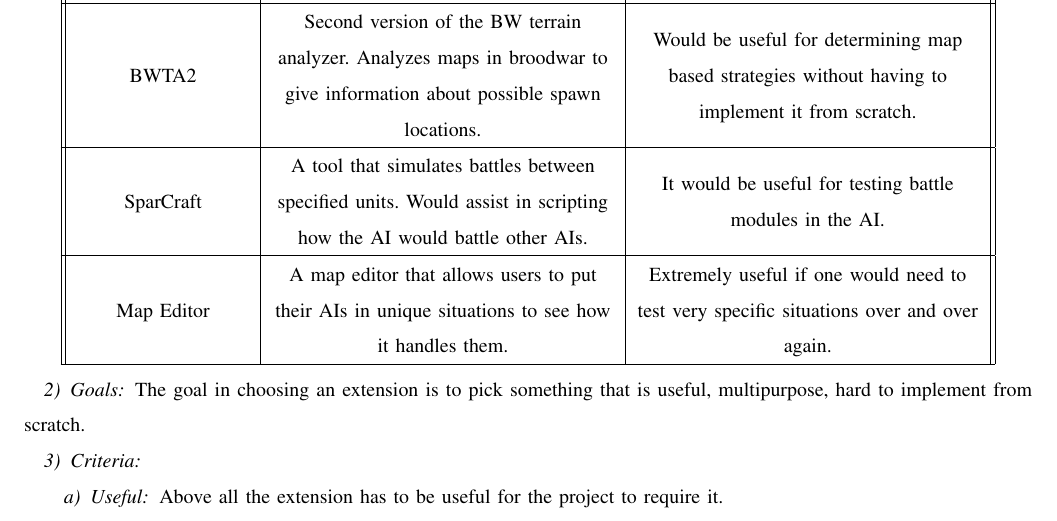
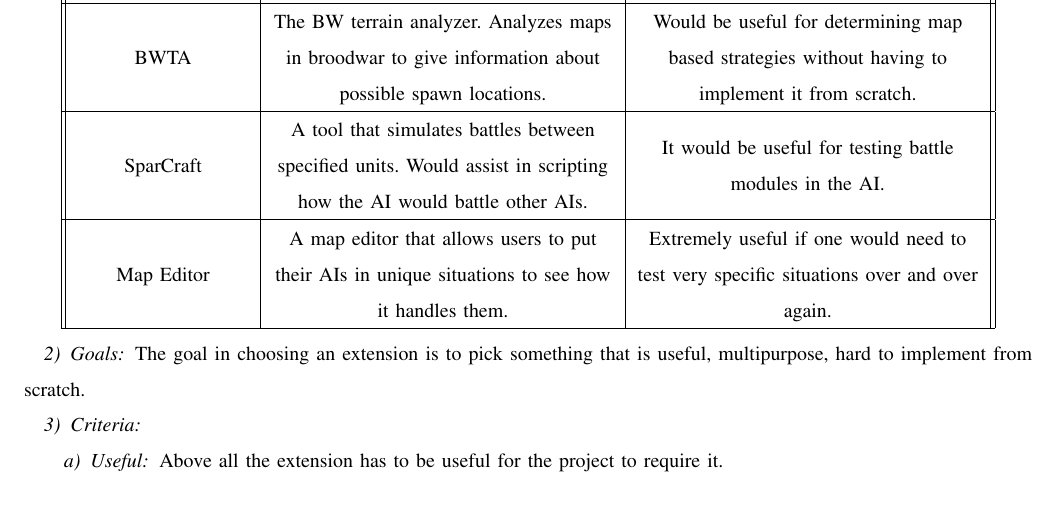
Before and after one commit to jacobbroderick/Starcraft-ai, a LaTeX paper (Documents/TechReviewDraft2.tex): part of page 16 of 21, cut at the place of the change. Compiled offline with pdfLaTeX; a missing font is replaced by an installed copy or a similar font; a LaTeX package or settings file that is missing is left out.

Commit message:
Revise draft of document

```diff
--- a/Documents/TechReviewDraft2.tex
+++ b/Documents/TechReviewDraft2.tex
@@ -354,7 +354,7 @@
 		\hline
 		Type & Description & Reason for Selection \\
 		\hline
-		BWTA2 & Second version of the BW terrain analyzer. Analyzes maps in broodwar to give information about possible spawn locations. & Would be useful for determining map based strategies without having to implement it from scratch. \\
+		BWTA & The BW terrain analyzer. Analyzes maps in broodwar to give information about possible spawn locations. & Would be useful for determining map based strategies without having to implement it from scratch. \\
 		\hline
 		SparCraft & A tool that simulates battles between specified units. Would assist in scripting how the AI would battle other AIs. & It would be useful for testing battle modules in the AI. \\
 		\hline
```
Also changed, not shown: Documents/TechReviewDraft2.tex (2 more changed lines).
